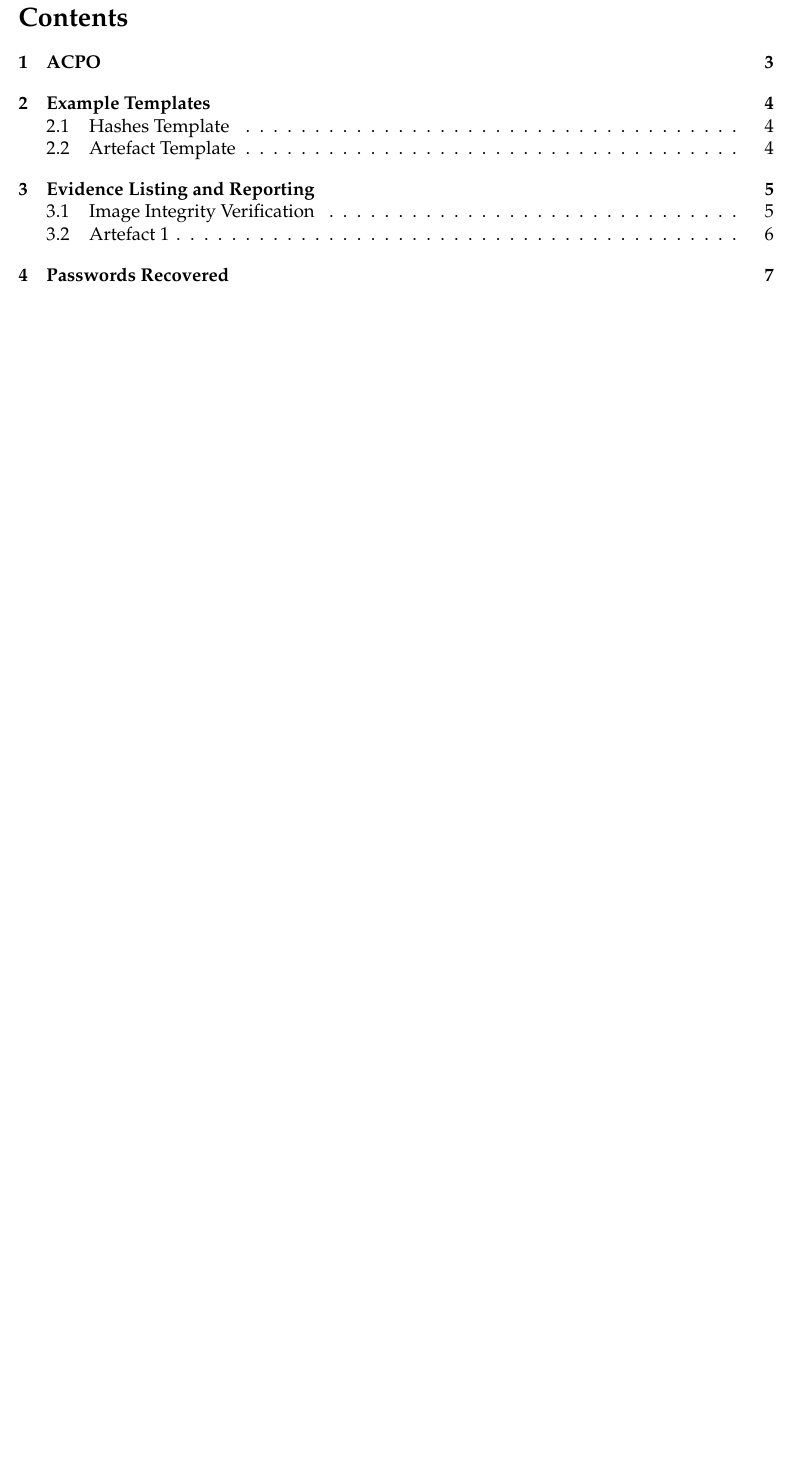
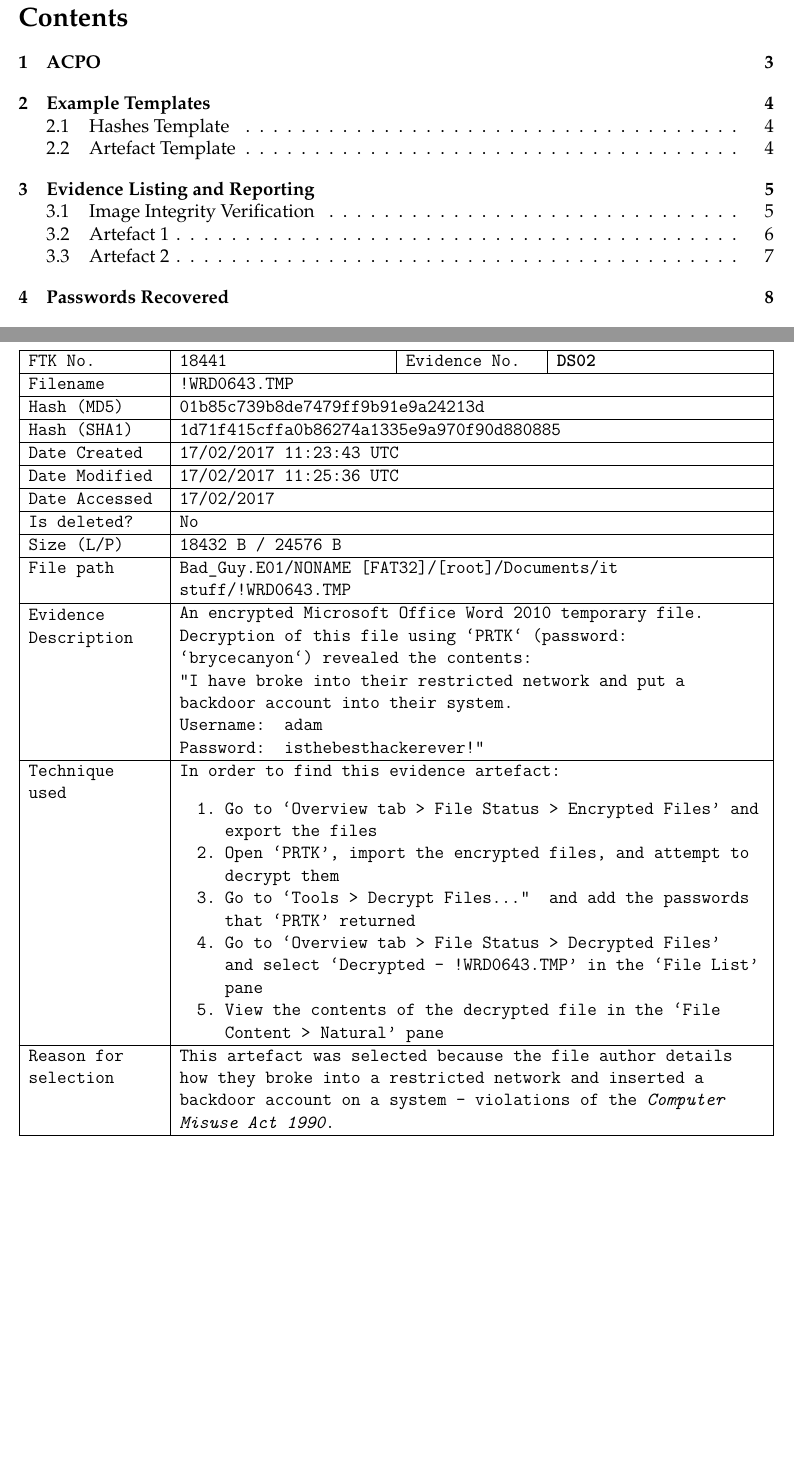
Before and after one commit to david-wm-sanders/uswacs-1-iy1d402-a2-ftk, a LaTeX document (forensics_report.tex): part of page 2 of 8 before the commit and two parts of pages 2 and 7 of 9 after it, the two joined at a grey line, cut so that both start at the same text, the shorter picture padded with empty space. Compiled offline with pdfLaTeX.

Commit message:
Add Artefact 2

```diff
--- a/forensics_report.tex
+++ b/forensics_report.tex
@@ -19,8 +19,7 @@
 % \usepackage{float}
 % \usepackage[british]{babel}
 % \usepackage{csquotes}
-\usepackage{tabularx}
-% \usepackage{makecell}
+\usepackage{tabularx, makecell}
 % -
 
 % Configuration
@@ -250,3 +268,46 @@ This file was selected because it links Mr.\ Bad Guy to the 16GB red USB memory
+\begin{table}[h!]
+\centering
+% \caption{My caption}
+% \label{my-label}
+\ttfamily
+% \small
+% \newcolumntype{k}{b{3cm}}
+\newcolumntype{k}{p{3cm}}
+\newcolumntype{v}{X}
+\newcolumntype{t}{p{\textwidth - 4\tabcolsep - 3cm - 3\arrayrulewidth}}
+\begin{tabularx}{1\textwidth}{|k|v|k|v|}
+\hline
+FTK No.  & 18441  & Evidence No.  & \textbf{DS02}  \tabularnewline \hline
+Filename  & \multicolumn{3}{t|}{!WRD0643.TMP}  \tabularnewline \hline
+Hash (MD5)  & \multicolumn{3}{t|}{01b85c739b8de7479ff9b91e9a24213d}  \tabularnewline \hline
+Hash (SHA1)  & \multicolumn{3}{t|}{1d71f415cffa0b86274a1335e9a970f90d880885}  \tabularnewline \hline
+Date Created  & \multicolumn{3}{t|}{17/02/2017 11:23:43 UTC}  \tabularnewline \hline
+Date Modified  & \multicolumn{3}{t|}{17/02/2017 11:25:36 UTC}  \tabularnewline \hline
+Date Accessed  & \multicolumn{3}{t|}{17/02/2017}  \tabularnewline \hline
+Is deleted?  & \multicolumn{3}{t|}{No}  \tabularnewline \hline
+Size (L/P)  & \multicolumn{3}{t|}{18432 B / 24576 B}  \tabularnewline \hline
+File path  & \multicolumn{3}{t|}{Bad\_Guy.E01/NONAME [FAT32]/[root]/Documents/it stuff/!WRD0643.TMP}  \tabularnewline \hline
+{\vspace{-4.25em}Evidence Description}  & \multicolumn{3}{t|}{
+\makecell[{{p{\textwidth - 4\tabcolsep - 3cm - 3\arrayrulewidth}}}]{
+An encrypted Microsoft Office Word 2010 temporary file.\\
+Decryption of this file using `PRTK` (password: `brycecanyon`) revealed the contents:\\
+``I have broke into their restricted network and put a backdoor account into their system.\\
+Username: adam\\
+Password: isthebesthackerever!''
+% \box $\vcenter{\verbbox}$
+}}  \tabularnewline \hline
+Technique used  & \multicolumn{3}{t|}{
+In order to find this evidence artefact:
+\begin{enumerate}
+  \item Go to `Overview tab > File Status > Encrypted Files' and export the files
+  \item Open `PRTK', import the encrypted files, and attempt to decrypt them
+  \item Go to `Tools > Decrypt Files...'' and add the passwords that `PRTK' returned
+  \item Go to `Overview tab > File Status > Decrypted Files' and select `Decrypted - !WRD0643.TMP' in the `File List' pane
+  \item View the contents of the decrypted file in the `File Content > Natural' pane
+\end{enumerate}
+}  \tabularnewline \hline
+Reason for selection  & \multicolumn{3}{t|}{
+This artefact was selected because the file author details how they broke into a restricted network and inserted a backdoor account on a system -- violations of the \textit{Computer Misuse Act 1990}.
 }  \tabularnewline \hline
 \end{tabularx}
 \end{table}
```
Also changed, not shown: forensics_report.tex (23 more changed lines).
